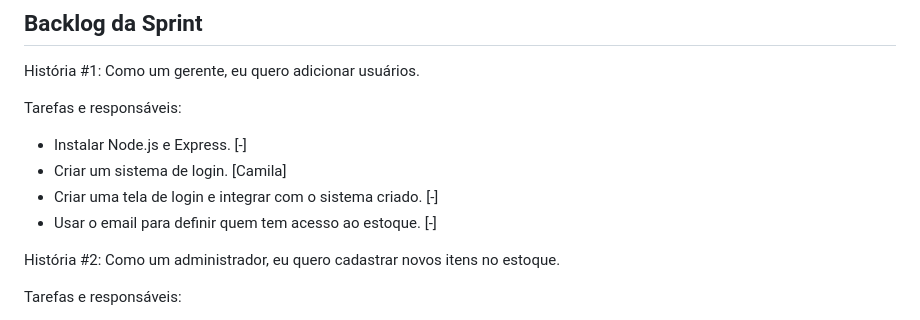
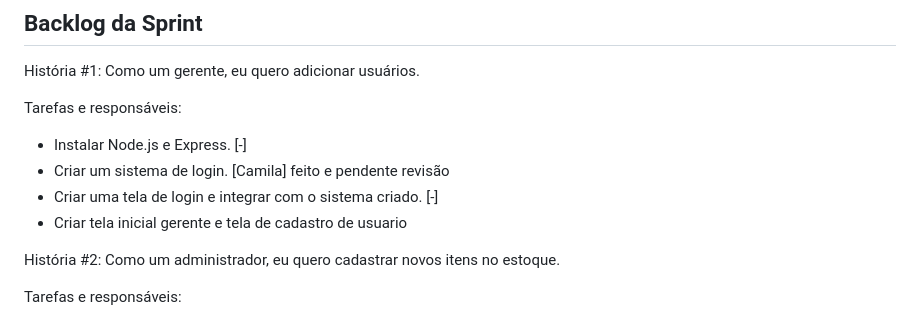
Before and after one commit to l3mos/TP1_EngSoftware, a Markdown page: README.md, the part around the change. Drawn GitHub-style.

```diff
--- a/README.md
+++ b/README.md
@@ -26,9 +26,9 @@ História #1: Como um gerente, eu quero adicionar usuários.
 
 Tarefas e responsáveis:
 - Instalar Node.js e Express. [-]
-- Criar um sistema de login. [Camila]
+- Criar um sistema de login. [Camila] feito e pendente revisão
 - Criar uma tela de login e integrar com o sistema criado. [-]
-- Usar o email para definir quem tem acesso ao estoque. [-]
+- Criar tela inicial gerente e tela de cadastro de usuario
 
 
 História #2: Como um administrador, eu quero cadastrar novos itens no estoque.
```
